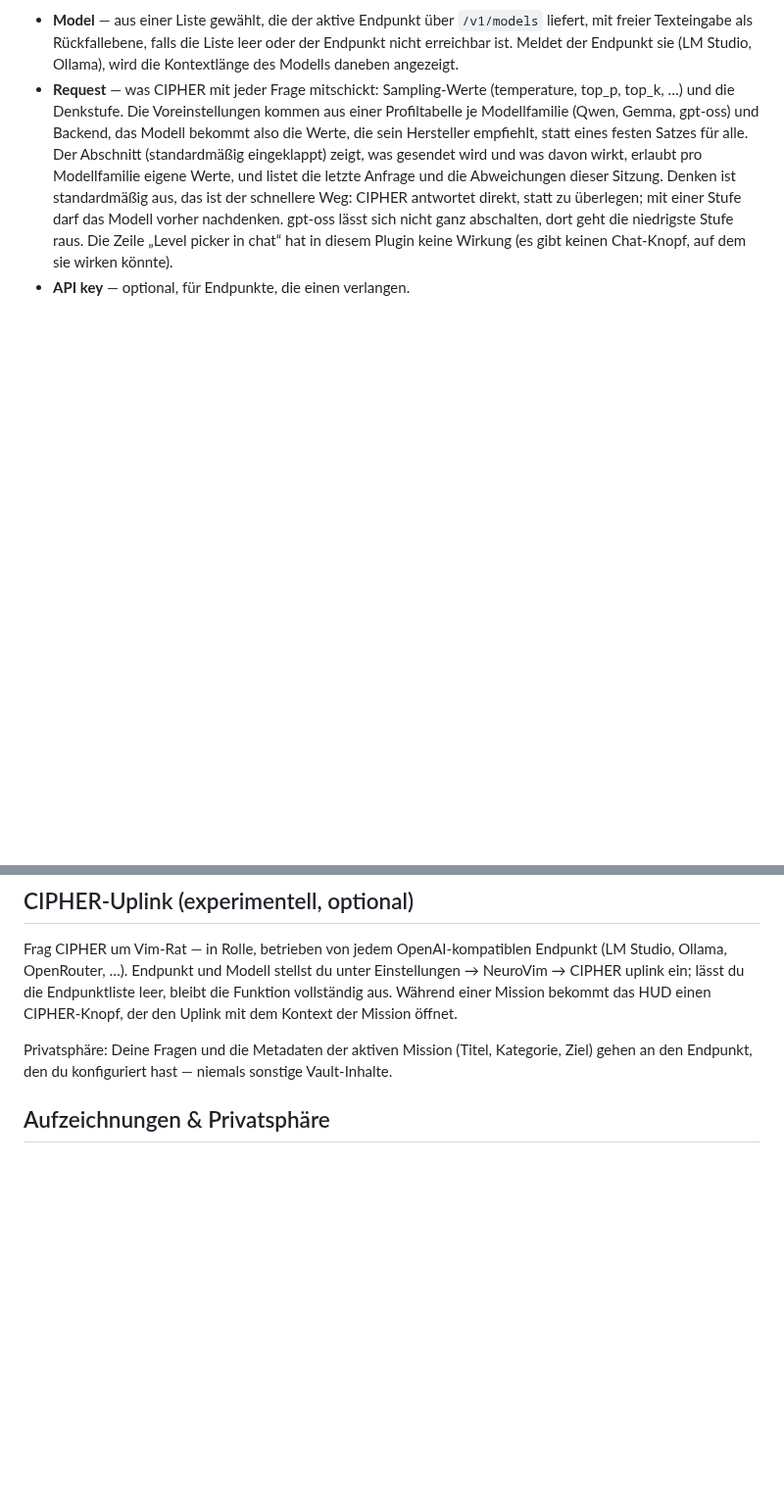
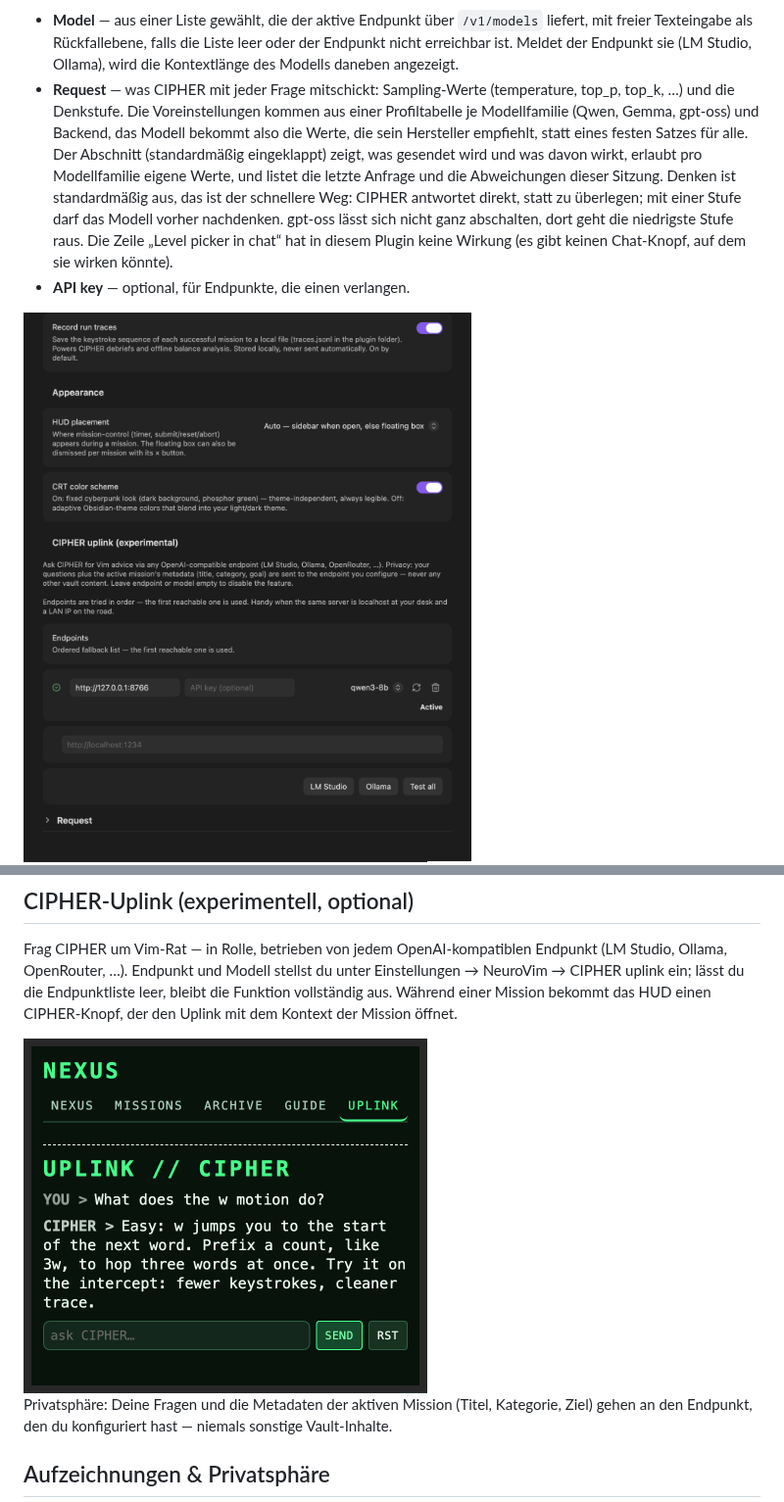
Before and after one commit to johannes-kaindl/neurovim-obsidian, a Markdown page: README.de.md, 2 parts joined by grey strips. Shown at 98% size. Rendered like a GitHub page; pictures changed too: docs/images/settings.png (added), docs/images/uplink.png (added); blank space fills up the shorter version.

```diff
--- a/README.de.md
+++ b/README.de.md
@@ -136,6 +136,8 @@ Ist das Plugin **LLM Endpoint Manager** installiert, kommen die Endpunkte (samt
 - **Request** — was CIPHER mit jeder Frage mitschickt: Sampling-Werte (temperature, top_p, top_k, …) und die Denkstufe. Die Voreinstellungen kommen aus einer Profiltabelle je Modellfamilie (Qwen, Gemma, gpt-oss) und Backend, das Modell bekommt also die Werte, die sein Hersteller empfiehlt, statt eines festen Satzes für alle. Der Abschnitt (standardmäßig eingeklappt) zeigt, was gesendet wird und was davon wirkt, erlaubt pro Modellfamilie eigene Werte, und listet die letzte Anfrage und die Abweichungen dieser Sitzung. Denken ist standardmäßig aus, das ist der schnellere Weg: CIPHER antwortet direkt, statt zu überlegen; mit einer Stufe darf das Modell vorher nachdenken. gpt-oss lässt sich nicht ganz abschalten, dort geht die niedrigste Stufe raus. Die Zeile „Level picker in chat“ hat in diesem Plugin keine Wirkung (es gibt keinen Chat-Knopf, auf dem sie wirken könnte).
 - **API key** — optional, für Endpunkte, die einen verlangen.
 
+<img src="https://raw.githubusercontent.com/johannes-kaindl/neurovim-obsidian/main/docs/images/settings.png" width="820" alt="The NeuroVim settings: the Appearance section with HUD placement and the CRT colour scheme, followed by the CIPHER uplink section with an active endpoint and its model">
+
 <img src="https://raw.githubusercontent.com/johannes-kaindl/neurovim-obsidian/main/docs/images/archive.png" width="412" alt="The ARCHIVE tab: a recovered loot artifact next to locked ones, each showing the level needed to unlock it">
 
 <img src="https://raw.githubusercontent.com/johannes-kaindl/neurovim-obsidian/main/docs/images/reader.png" width="584" alt="A lore artifact open in the reader, rendered as markdown in the CRT colour scheme">
@@ -163,6 +165,8 @@ Frag CIPHER um Vim-Rat — in Rolle, betrieben von jedem OpenAI-kompatiblen Endp
 Einstellungen → NeuroVim → CIPHER uplink ein; lässt du die Endpunktliste leer, bleibt die
 Funktion vollständig aus. Während einer Mission bekommt das HUD einen CIPHER-Knopf, der den
 Uplink mit dem Kontext der Mission öffnet.
+
+<img src="https://raw.githubusercontent.com/johannes-kaindl/neurovim-obsidian/main/docs/images/uplink.png" width="412" alt="The UPLINK tab: a question from the player and CIPHER's answer in character">
 
 Privatsphäre: Deine Fragen und die Metadaten der aktiven Mission (Titel, Kategorie, Ziel)
 gehen an den Endpunkt, den du konfiguriert hast — niemals sonstige Vault-Inhalte.
```
Also changed, not shown: README.md (+4 -0 lines), docs/images/README.md (+3 -10 lines), 1 other file.
